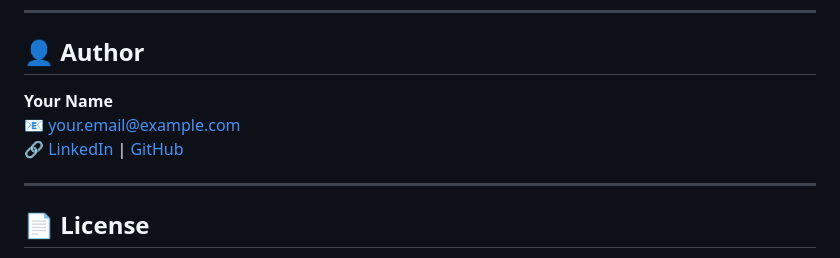
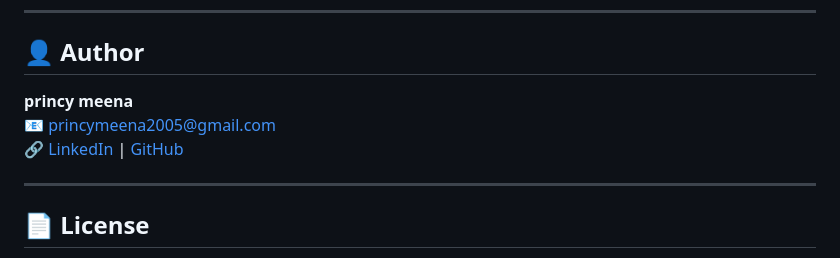
Before and after one commit to princymee/java-expense-tracker, a Markdown page: README.md, the part around the change. Rendered like a GitHub page.

```diff
--- a/README.md
+++ b/README.md
@@ -270,9 +270,9 @@ I used CSS Grid and Flexbox throughout. The sidebar auto-collapses on screens
 
 ## 👤 Author
 
-**Your Name**
-📧 your.email@example.com
-🔗 [LinkedIn](https://linkedin.com) | [GitHub](https://github.com)
+**princy meena**
+📧 princymeena2005@gmail.com
+🔗 [LinkedIn](https://linkedin.com/in/princy-meena-82982a247/) | [GitHub](https://github.com/princymee)
 
 ---
 
```
